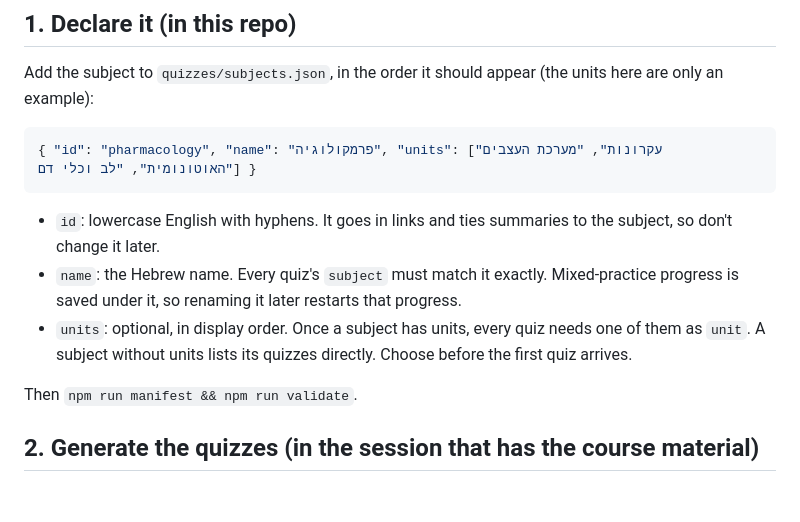
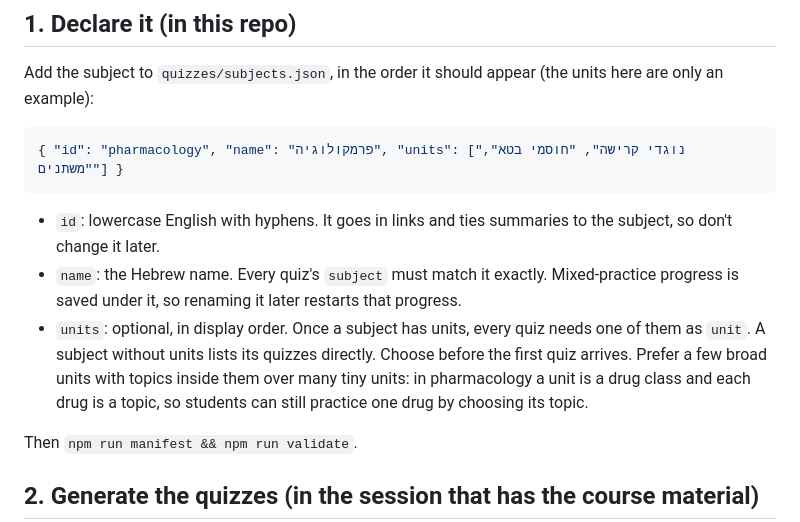
Before and after one commit to ariel-j/nursingTests, a Markdown page: docs/new-subject.md, the part around the change. Drawn GitHub-style; blank space fills up the shorter version.

Commit message:
Document the drawer-only menu and drug-class units for pharmacology
Co-Authored-By: Claude Opus 5.5 <noreply@anthropic.com>
Claude-Session: https://claude.ai/code/session_016oNtJQ86KS48V2aSFJiN6P

````diff
--- a/docs/new-subject.md
+++ b/docs/new-subject.md
@@ -16,7 +16,7 @@ Every subject gets the same features, with no code changes. All of it comes from
 Add the subject to `quizzes/subjects.json`, in the order it should appear (the units here are only an example):
 
 ```json
-{ "id": "pharmacology", "name": "פרמקולוגיה", "units": ["עקרונות", "מערכת העצבים האוטונומית", "לב וכלי דם"] }
+{ "id": "pharmacology", "name": "פרמקולוגיה", "units": ["נוגדי קרישה", "חוסמי בטא", "משתנים"] }
 ```
 
 - `id`: lowercase English with hyphens. It goes in links and ties summaries to the subject, so
@@ -25,6 +25,8 @@ Add the subject to `quizzes/subjects.json`, in the order it should appear (the u
   saved under it, so renaming it later restarts that progress.
 - `units`: optional, in display order. Once a subject has units, every quiz needs one of them as `unit`.
   A subject without units lists its quizzes directly. Choose before the first quiz arrives.
+  Prefer a few broad units with topics inside them over many tiny units: in pharmacology a unit is a
+  drug class and each drug is a topic, so students can still practice one drug by choosing its topic.
 
 Then `npm run manifest && npm run validate`.
 
````
Also changed, not shown: CLAUDE.md (+1 -1 lines), docs/quiz-authoring.md (+3 -2 lines).
